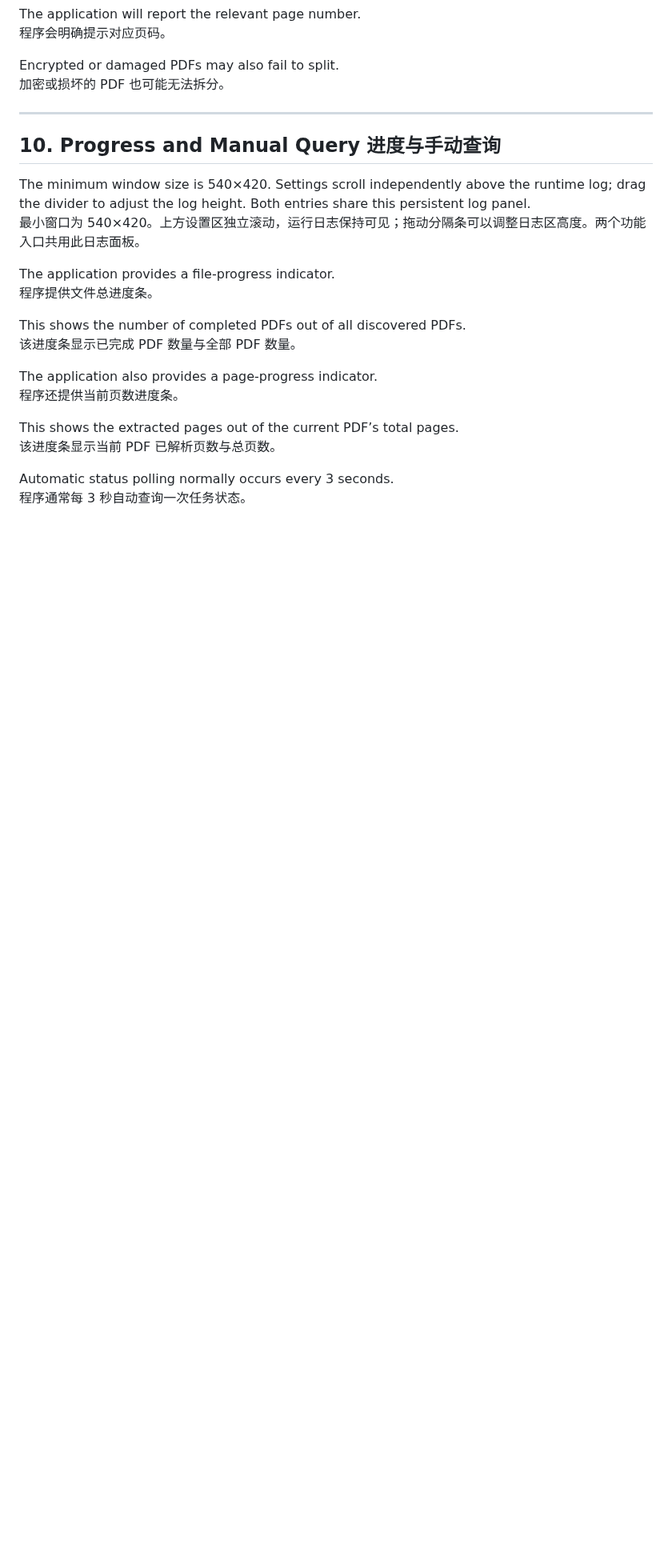
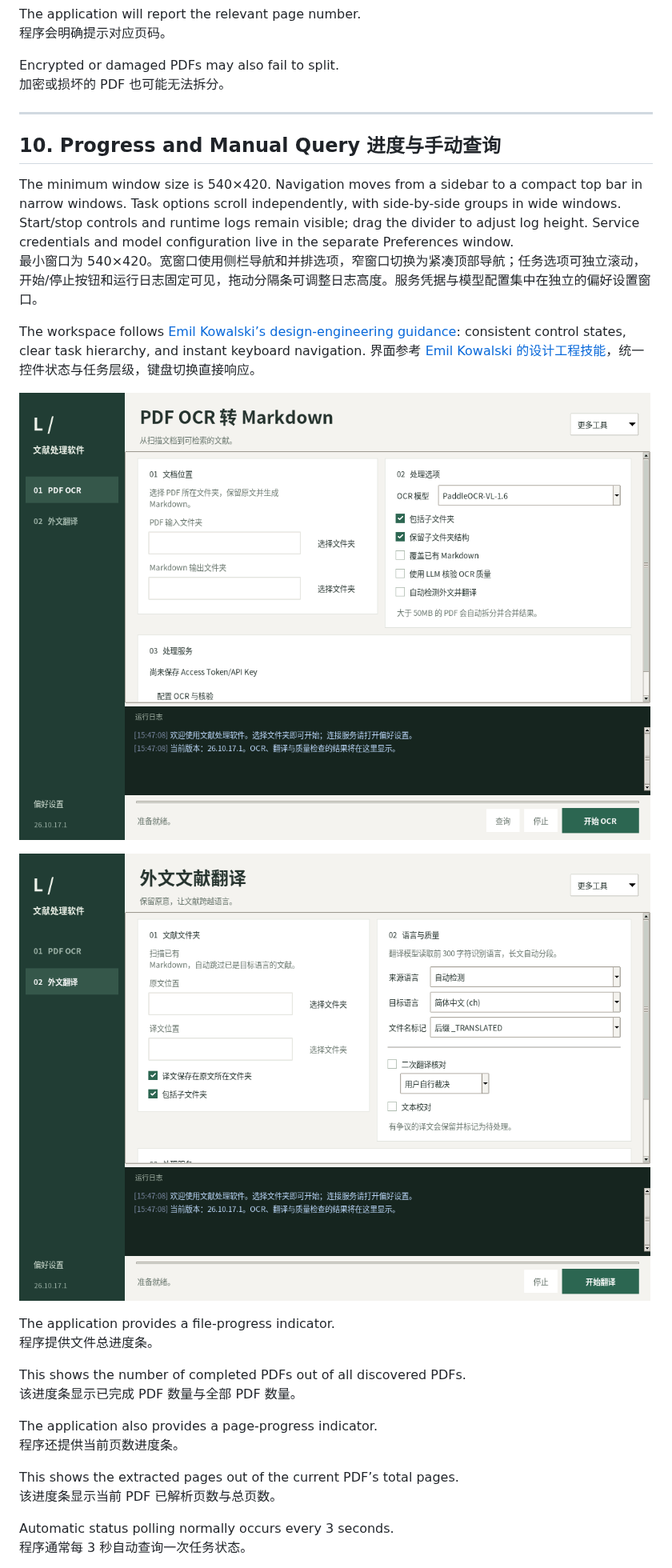
Before and after one commit to CHNAQW/paddleocr_usage, a Markdown page: README.md, the part around one of its changes. Shown at 80% size. GitHub-like rendering; pictures changed too: docs/screenshots/workspace-ocr.png (added), docs/screenshots/workspace-translation.png (added); blank space fills up the shorter version.

Commit message:
ui: redesign literature workspace with focused task pages

```diff
--- a/README.md
+++ b/README.md
@@ -617,8 +619,15 @@ Encrypted or damaged PDFs may also fail to split.
 
 ## 10. Progress and Manual Query   进度与手动查询
 
-The minimum window size is 540×420. Settings scroll independently above the runtime log; drag the divider to adjust the log height. Both entries share this persistent log panel.
-最小窗口为 540×420。上方设置区独立滚动，运行日志保持可见；拖动分隔条可以调整日志区高度。两个功能入口共用此日志面板。
+The minimum window size is 540×420. Navigation moves from a sidebar to a compact top bar in narrow windows. Task options scroll independently, with side-by-side groups in wide windows. Start/stop controls and runtime logs remain visible; drag the divider to adjust log height. Service credentials and model configuration live in the separate Preferences window.
+最小窗口为 540×420。宽窗口使用侧栏导航和并排选项，窄窗口切换为紧凑顶部导航；任务选项可独立滚动，开始/停止按钮和运行日志固定可见，拖动分隔条可调整日志高度。服务凭据与模型配置集中在独立的偏好设置窗口。
+
+The workspace follows [Emil Kowalski’s design-engineering guidance](https://github.com/emilkowalski/skills/tree/main/skills/emil-design-eng): consistent control states, clear task hierarchy, and instant keyboard navigation.
+界面参考 [Emil Kowalski 的设计工程技能](https://github.com/emilkowalski/skills/tree/main/skills/emil-design-eng)，统一控件状态与任务层级，键盘切换直接响应。
+
+![PDF OCR workspace / PDF OCR 工作台](docs/screenshots/workspace-ocr.png)
+
+![Translation workspace / 外文翻译工作台](docs/screenshots/workspace-translation.png)
 
 The application provides a file-progress indicator.
 程序提供文件总进度条。
```
Also changed, not shown: other parts of README.md (+21 -18 lines), docs/screenshots/workspace-compact.png (added), 8 other files.
